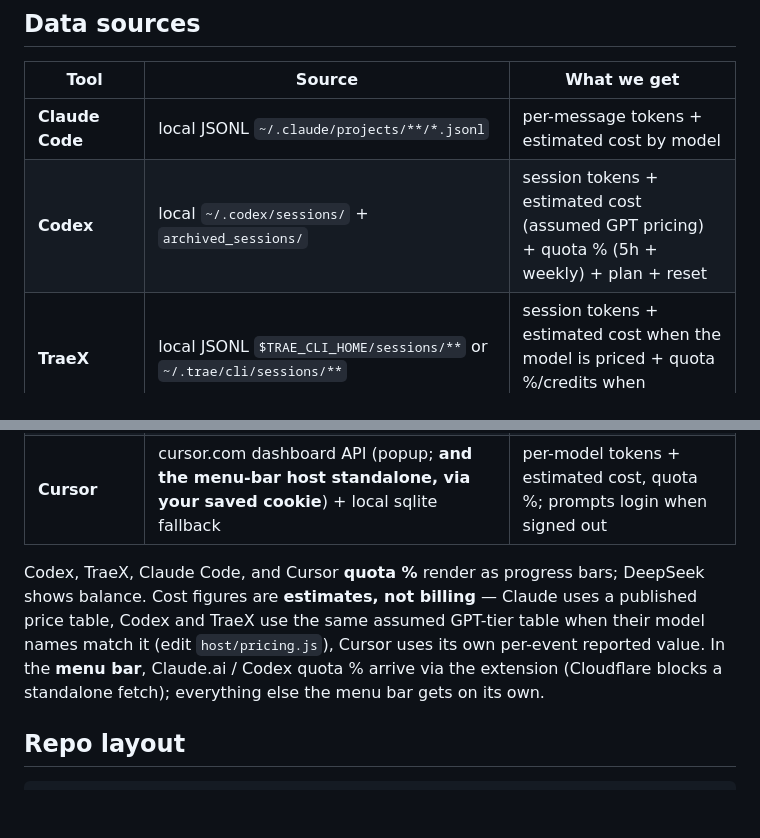
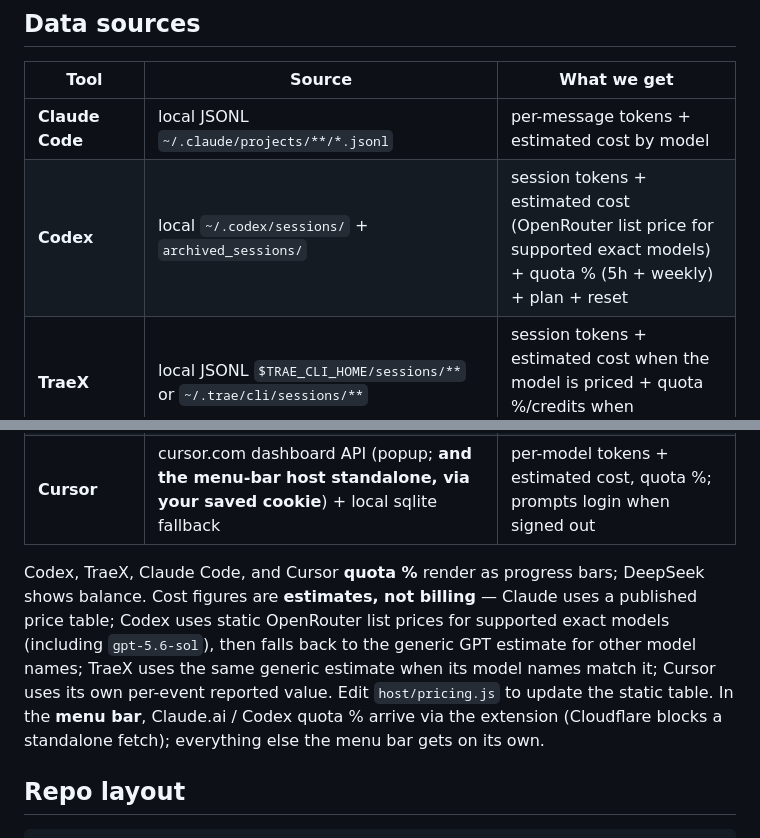
Before and after one commit to boblee0717/oh-my-tokens, a Markdown page: README.md, 2 parts joined by grey strips. Drawn GitHub-style; blank space fills up the shorter version.

Commit message:
docs: document Codex OpenRouter pricing

```diff
--- a/README.md
+++ b/README.md
@@ -150,12 +150,12 @@ Claude.ai / Codex plan-usage % (browser-only, behind Cloudflare).
 | Tool | Source | What we get |
 |------|--------|-------------|
 | **Claude Code** | local JSONL `~/.claude/projects/**/*.jsonl` | per-message tokens + estimated cost by model |
-| **Codex** | local `~/.codex/sessions/` + `archived_sessions/` | session tokens + estimated cost (assumed GPT pricing) + quota % (5h + weekly) + plan + reset |
+| **Codex** | local `~/.codex/sessions/` + `archived_sessions/` | session tokens + estimated cost (OpenRouter list price for supported exact models) + quota % (5h + weekly) + plan + reset |
 | **TraeX** | local JSONL `$TRAE_CLI_HOME/sessions/**` or `~/.trae/cli/sessions/**` | session tokens + estimated cost when the model is priced + quota %/credits when `rate_limits` are present |
 | **DeepSeek** | DeepSeek API (balance) + platform.deepseek.com (token usage) | balance + per-model per-day token usage |
 | **Cursor** | cursor.com dashboard API (popup; **and the menu-bar host standalone, via your saved cookie**) + local sqlite fallback | per-model tokens + estimated cost, quota %; prompts login when signed out |
 
-Codex, TraeX, Claude Code, and Cursor **quota %** render as progress bars; DeepSeek shows balance. Cost figures are **estimates, not billing** — Claude uses a published price table, Codex and TraeX use the same assumed GPT-tier table when their model names match it (edit `host/pricing.js`), Cursor uses its own per-event reported value. In the **menu bar**, Claude.ai / Codex quota % arrive via the extension (Cloudflare blocks a standalone fetch); everything else the menu bar gets on its own.
+Codex, TraeX, Claude Code, and Cursor **quota %** render as progress bars; DeepSeek shows balance. Cost figures are **estimates, not billing** — Claude uses a published price table; Codex uses static OpenRouter list prices for supported exact models (including `gpt-5.6-sol`), then falls back to the generic GPT estimate for other model names; TraeX uses the same generic estimate when its model names match it; Cursor uses its own per-event reported value. Edit `host/pricing.js` to update the static table. In the **menu bar**, Claude.ai / Codex quota % arrive via the extension (Cloudflare blocks a standalone fetch); everything else the menu bar gets on its own.
 
 ## Repo layout
 
```
